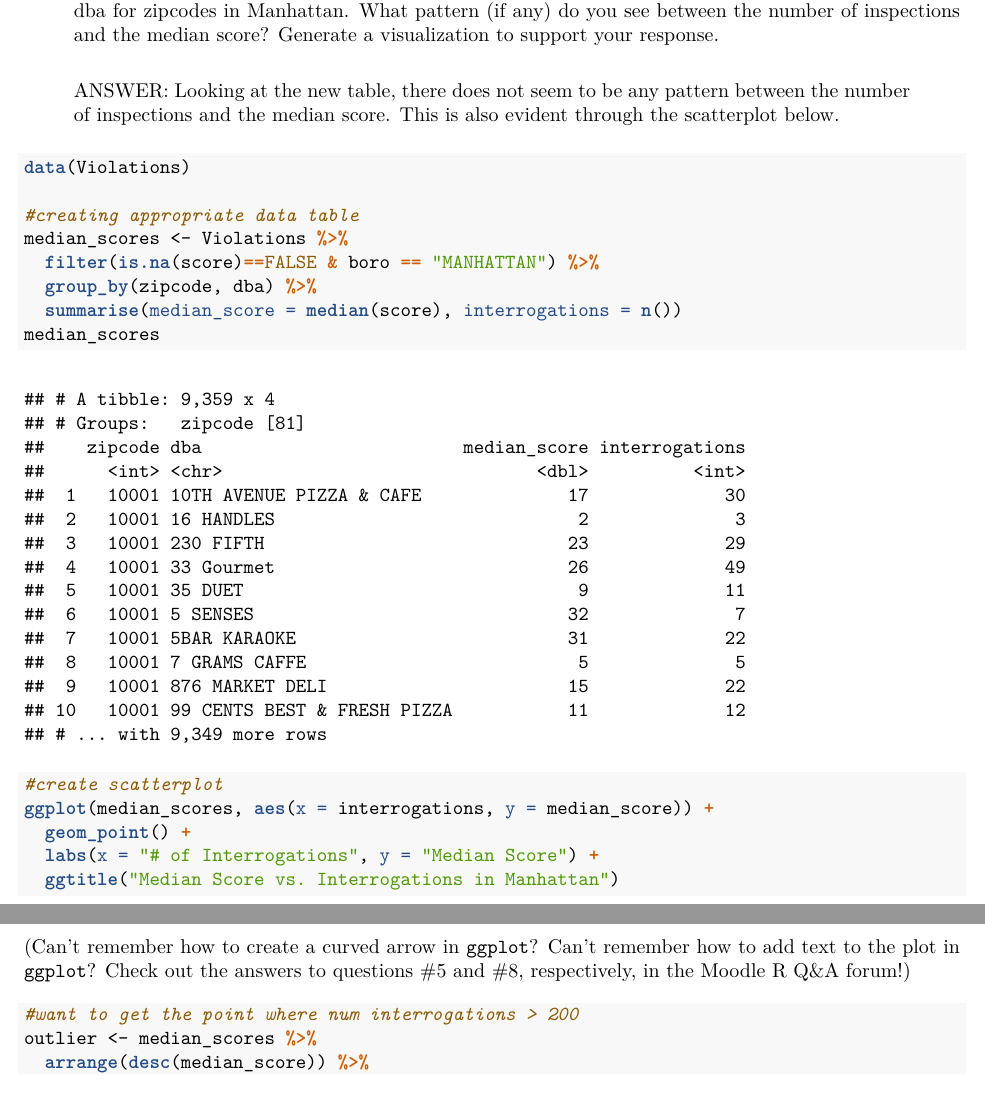
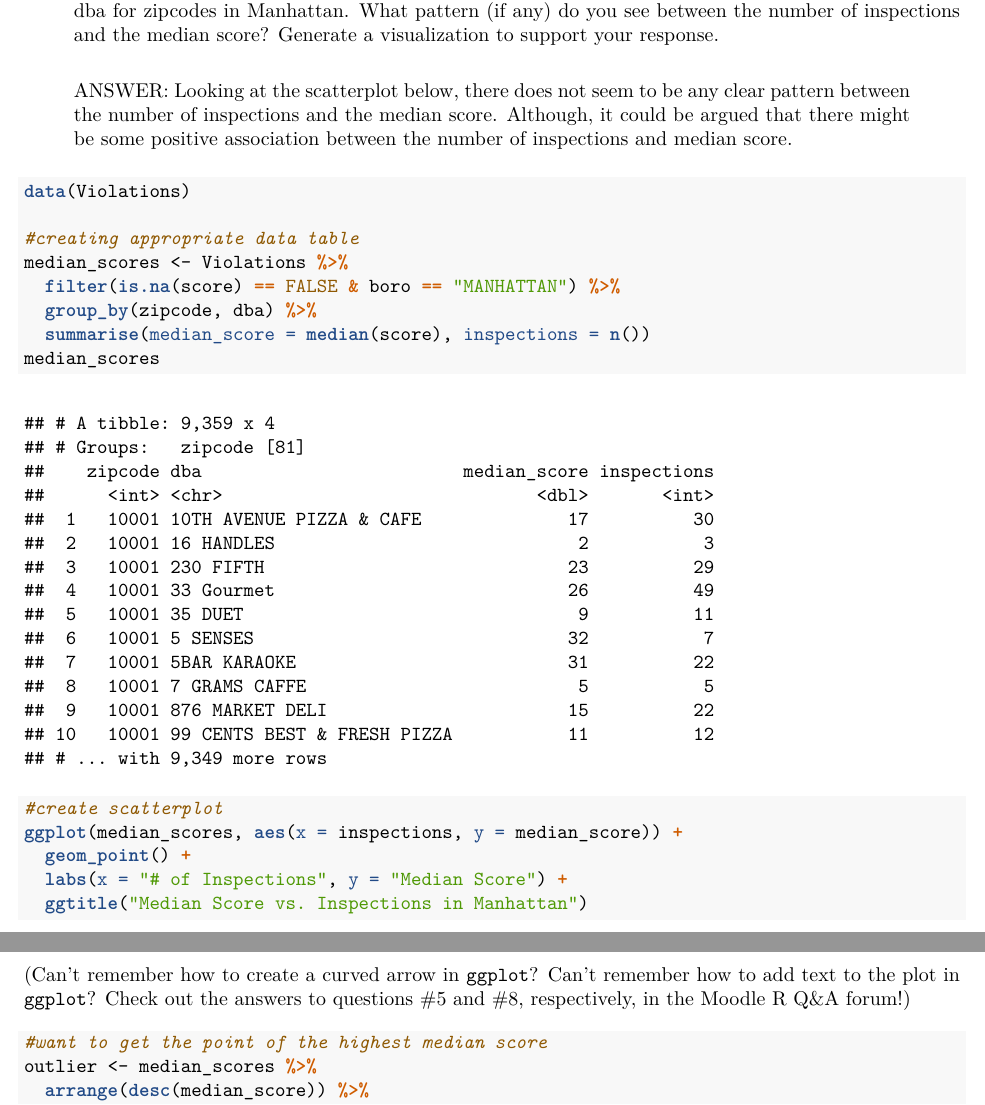
Before and after one commit to swei1999/STAT231-swei1999, an R Markdown document (homeworks/ps2B.Rmd): two parts of pages 4 and 5 of 8, joined at a grey line, cut so that both start at the same text. The pictures show the output file homeworks/ps2B.pdf that the author committed with the source.

Commit message:
checked over pset 2b

````diff
--- a/homeworks/ps2B.Rmd
+++ b/homeworks/ps2B.Rmd
@@ -83,23 +83,23 @@ ryan_stats %>%
 
 a. The Violations data set in the `mdsr` package contains information regarding the outcome of health inspections in New York City.  Use these data to calculate the median violation score by zipcode and dba for zipcodes in Manhattan.  What pattern (if any) do you see between the number of inspections and the median score?  Generate a visualization to support your response.
 
-> ANSWER: Looking at the new table, there does not seem to be any pattern between the number of inspections and the median score. This is also evident through the scatterplot below.
+> ANSWER: Looking at the scatterplot below, there does not seem to be any clear pattern between the number of inspections and the median score. Although, it could be argued that there might be some positive association between the number of inspections and median score.
 
 ```{r}
 data(Violations)
 
 #creating appropriate data table
 median_scores <- Violations %>%
-  filter(is.na(score)==FALSE & boro == "MANHATTAN") %>%
+  filter(is.na(score) == FALSE & boro == "MANHATTAN") %>%
   group_by(zipcode, dba) %>%
-  summarise(median_score = median(score), interrogations = n())
+  summarise(median_score = median(score), inspections = n())
 median_scores
 
 #create scatterplot
-ggplot(median_scores, aes(x = interrogations, y = median_score)) +
+ggplot(median_scores, aes(x = inspections, y = median_score)) +
   geom_point() +
-  labs(x = "# of Interrogations", y = "Median Score") +
-  ggtitle("Median Score vs. Interrogations in Manhattan")
+  labs(x = "# of Inspections", y = "Median Score") +
+  ggtitle("Median Score vs. Inspections in Manhattan")
 ```
 
 b.  In your visualization in part (a), there should be at least a few points that stand out as outliers.  For *one of the outliers*, add text to the outlier identifying what business it is and an arrow pointing from the text to the observation.  First, you may want to `filter` to identify the name of the business (so you know what text to add to the plot).
@@ -107,7 +107,7 @@ b.  In your visualization in part (a), there should be at least a few points tha
 (Can't remember how to create a curved arrow in `ggplot`?  Can't remember how to add text to the plot in `ggplot`?  Check out the answers to questions #5 and #8, respectively, in the Moodle R Q&A forum!)
 
 ```{r}
-#want to get the point where num interrogations > 200
+#want to get the point of the highest median score
 outlier <- median_scores %>%
   arrange(desc(median_score)) %>%
   head(1)
````
Also changed, not shown: homeworks/ps2B.pdf, homeworks/ps2B.Rmd (6 more changed lines).
